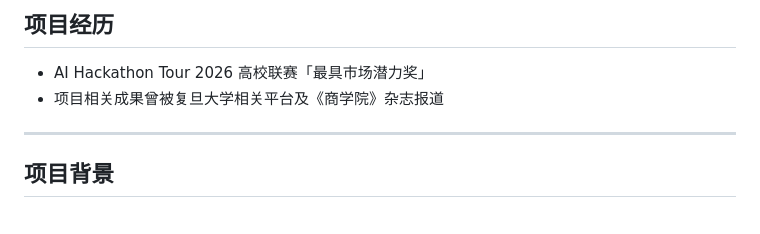
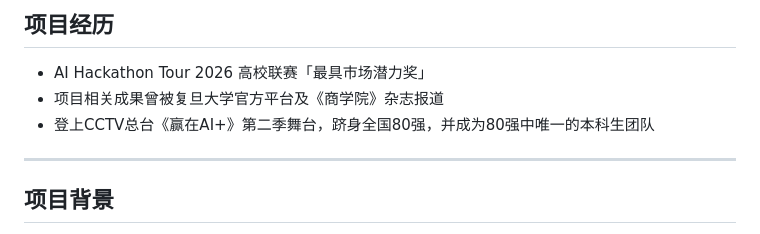
Before and after one commit to solarst0rm/Lumina, a Markdown page: README.md, the part around the change. Drawn GitHub-style.

Commit message:
Update project achievements in README

```diff
--- a/README.md
+++ b/README.md
@@ -11,7 +11,8 @@
 ## 项目经历
 
 - AI Hackathon Tour 2026 高校联赛「最具市场潜力奖」
-- 项目相关成果曾被复旦大学相关平台及《商学院》杂志报道
+- 项目相关成果曾被复旦大学官方平台及《商学院》杂志报道
+- 登上CCTV总台《赢在AI+》第二季舞台，跻身全国80强，并成为80强中唯一的本科生团队
 
 ---
 
```
